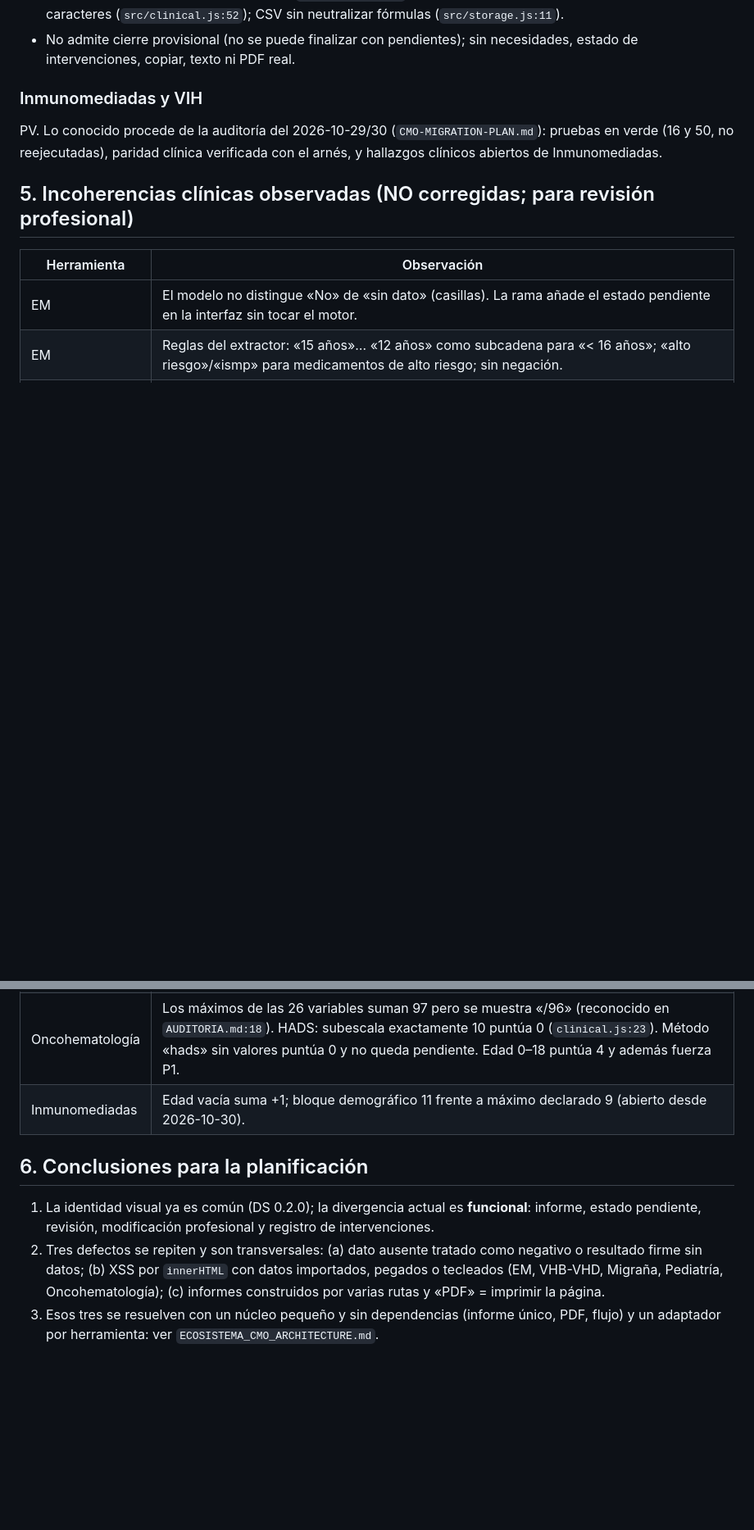
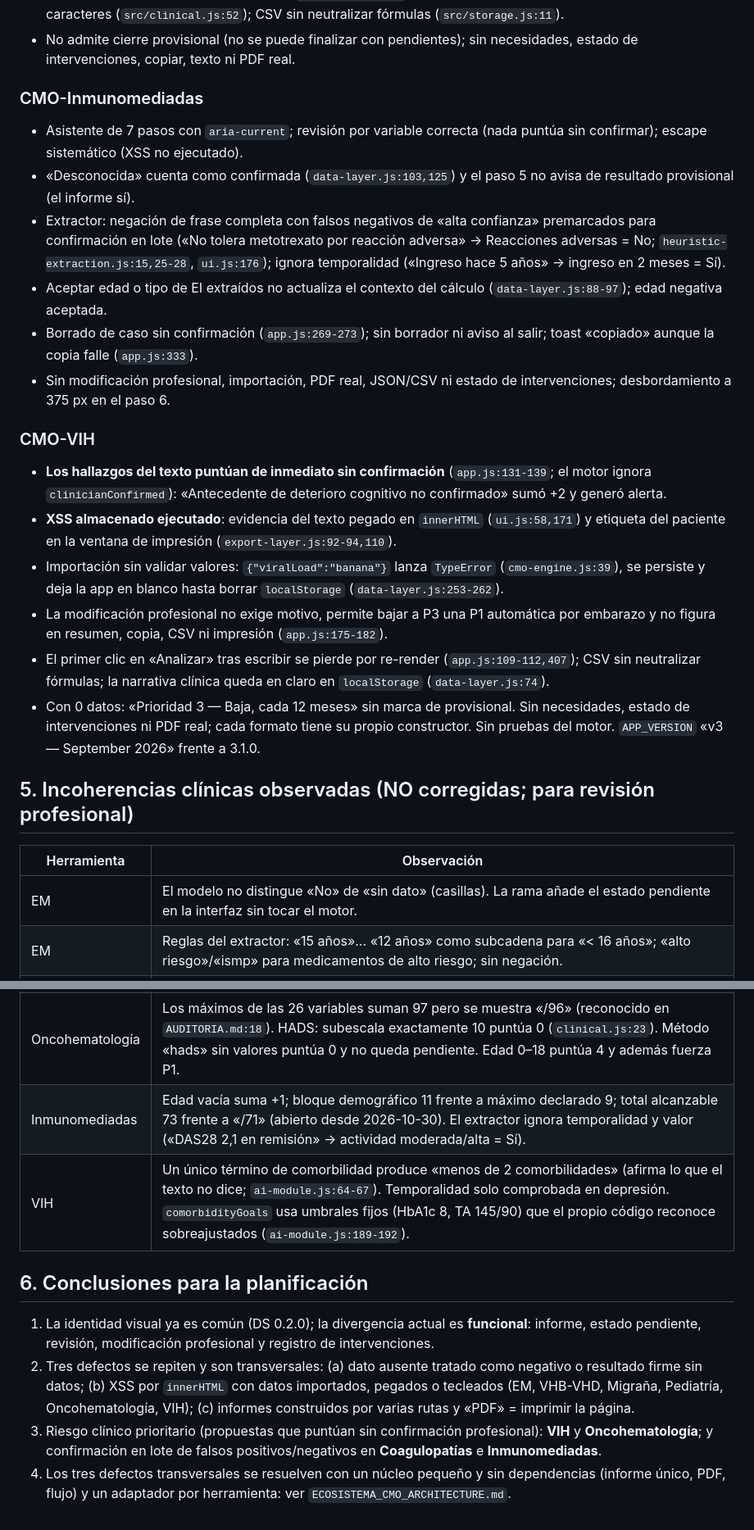
Before and after one commit to ramonmorillo/hub-estratificacionCMO, a Markdown page: docs/ECOSISTEMA_CMO_AUDIT.md, 2 parts joined by grey strips. Shown at 82% size. GitHub-like rendering; blank space fills up the shorter version.

```diff
--- a/docs/ECOSISTEMA_CMO_AUDIT.md
+++ b/docs/ECOSISTEMA_CMO_AUDIT.md
@@ -108,8 +108,21 @@ EM «antes» = `main` (489df35); EM «rama» = `claude/zen-pasteur-u8tn7z` (ver
 - El borrador activo se pierde al recargar (`src/app.js:31,37`); se puede bajar un P1 automático a P3 con 15 caracteres (`src/clinical.js:52`); CSV sin neutralizar fórmulas (`src/storage.js:11`).
 - No admite cierre provisional (no se puede finalizar con pendientes); sin necesidades, estado de intervenciones, copiar, texto ni PDF real.
 
-### Inmunomediadas y VIH
-PV. Lo conocido procede de la auditoría del 2026-10-29/30 (`CMO-MIGRATION-PLAN.md`): pruebas en verde (16 y 50, no reejecutadas), paridad clínica verificada con el arnés, y hallazgos clínicos abiertos de Inmunomediadas.
+### CMO-Inmunomediadas
+- Asistente de 7 pasos con `aria-current`; revisión por variable correcta (nada puntúa sin confirmar); escape sistemático (XSS no ejecutado).
+- «Desconocida» cuenta como confirmada (`data-layer.js:103,125`) y el paso 5 no avisa de resultado provisional (el informe sí).
+- Extractor: negación de frase completa con falsos negativos de «alta confianza» premarcados para confirmación en lote («No tolera metotrexato por reacción adversa» → Reacciones adversas = No; `heuristic-extraction.js:15,25-28`, `ui.js:176`); ignora temporalidad («Ingreso hace 5 años» → ingreso en 2 meses = Sí).
+- Aceptar edad o tipo de EI extraídos no actualiza el contexto del cálculo (`data-layer.js:88-97`); edad negativa aceptada.
+- Borrado de caso sin confirmación (`app.js:269-273`); sin borrador ni aviso al salir; toast «copiado» aunque la copia falle (`app.js:333`).
+- Sin modificación profesional, importación, PDF real, JSON/CSV ni estado de intervenciones; desbordamiento a 375 px en el paso 6.
+
+### CMO-VIH
+- **Los hallazgos del texto puntúan de inmediato sin confirmación** (`app.js:131-139`; el motor ignora `clinicianConfirmed`): «Antecedente de deterioro cognitivo no confirmado» sumó +2 y generó alerta.
+- **XSS almacenado ejecutado**: evidencia del texto pegado en `innerHTML` (`ui.js:58,171`) y etiqueta del paciente en la ventana de impresión (`export-layer.js:92-94,110`).
+- Importación sin validar valores: `{"viralLoad":"banana"}` lanza `TypeError` (`cmo-engine.js:39`), se persiste y deja la app en blanco hasta borrar `localStorage` (`data-layer.js:253-262`).
+- La modificación profesional no exige motivo, permite bajar a P3 una P1 automática por embarazo y no figura en resumen, copia, CSV ni impresión (`app.js:175-182`).
+- El primer clic en «Analizar» tras escribir se pierde por re-render (`app.js:109-112,407`); CSV sin neutralizar fórmulas; la narrativa clínica queda en claro en `localStorage` (`data-layer.js:74`).
+- Con 0 datos: «Prioridad 3 — Baja, cada 12 meses» sin marca de provisional. Sin necesidades, estado de intervenciones ni PDF real; cada formato tiene su propio constructor. Sin pruebas del motor. `APP_VERSION` «v3 — September 2026» frente a 3.1.0.
 
 ## 5. Incoherencias clínicas observadas (NO corregidas; para revisión profesional)
 
@@ -124,10 +137,12 @@ PV. Lo conocido procede de la auditoría del 2026-10-29/30 (`CMO-MIGRATION-PLAN.
 | Coagulopatías | Edad solo ofrece 1 o 2 puntos (sin 0). «Calidad de vida» (variable adicional) suma al total sin cambiar los cortes. Hemofilia A al máximo = 57 puntos con cortes 19/27. Periodicidad P1 «cada mes». |
 | Pediatría | 20 ítems puntuables frente a las «18 variables» del texto fuente (el repo lo marca pendiente de validación). Edad 2–3 años se clasifica como «Preescolar (3-5)». Edad > 18 da 0 puntos y permite resultado «Definitivo». |
 | Oncohematología | Los máximos de las 26 variables suman 97 pero se muestra «/96» (reconocido en `AUDITORIA.md:18`). HADS: subescala exactamente 10 puntúa 0 (`clinical.js:23`). Método «hads» sin valores puntúa 0 y no queda pendiente. Edad 0–18 puntúa 4 y además fuerza P1. |
-| Inmunomediadas | Edad vacía suma +1; bloque demográfico 11 frente a máximo declarado 9 (abierto desde 2026-10-30). |
+| Inmunomediadas | Edad vacía suma +1; bloque demográfico 11 frente a máximo declarado 9; total alcanzable 73 frente a «/71» (abierto desde 2026-10-30). El extractor ignora temporalidad y valor («DAS28 2,1 en remisión» → actividad moderada/alta = Sí). |
+| VIH | Un único término de comorbilidad produce «menos de 2 comorbilidades» (afirma lo que el texto no dice; `ai-module.js:64-67`). Temporalidad solo comprobada en depresión. `comorbidityGoals` usa umbrales fijos (HbA1c 8, TA 145/90) que el propio código reconoce sobreajustados (`ai-module.js:189-192`). |
 
 ## 6. Conclusiones para la planificación
 
 1. La identidad visual ya es común (DS 0.2.0); la divergencia actual es **funcional**: informe, estado pendiente, revisión, modificación profesional y registro de intervenciones.
-2. Tres defectos se repiten y son transversales: (a) dato ausente tratado como negativo o resultado firme sin datos; (b) XSS por `innerHTML` con datos importados, pegados o tecleados (EM, VHB-VHD, Migraña, Pediatría, Oncohematología); (c) informes construidos por varias rutas y «PDF» = imprimir la página.
-3. Esos tres se resuelven con un núcleo pequeño y sin dependencias (informe único, PDF, flujo) y un adaptador por herramienta: ver `ECOSISTEMA_CMO_ARCHITECTURE.md`.
+2. Tres defectos se repiten y son transversales: (a) dato ausente tratado como negativo o resultado firme sin datos; (b) XSS por `innerHTML` con datos importados, pegados o tecleados (EM, VHB-VHD, Migraña, Pediatría, Oncohematología, VIH); (c) informes construidos por varias rutas y «PDF» = imprimir la página.
+3. Riesgo clínico prioritario (propuestas que puntúan sin confirmación profesional): **VIH** y **Oncohematología**; y confirmación en lote de falsos positivos/negativos en **Coagulopatías** e **Inmunomediadas**.
+4. Los tres defectos transversales se resuelven con un núcleo pequeño y sin dependencias (informe único, PDF, flujo) y un adaptador por herramienta: ver `ECOSISTEMA_CMO_ARCHITECTURE.md`.
```
Also changed, not shown: other parts of docs/ECOSISTEMA_CMO_AUDIT.md (+17 -17 lines).
